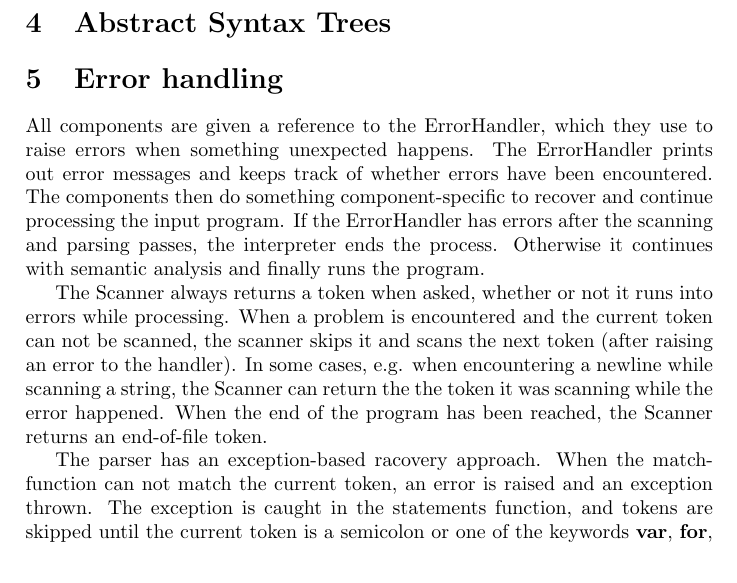
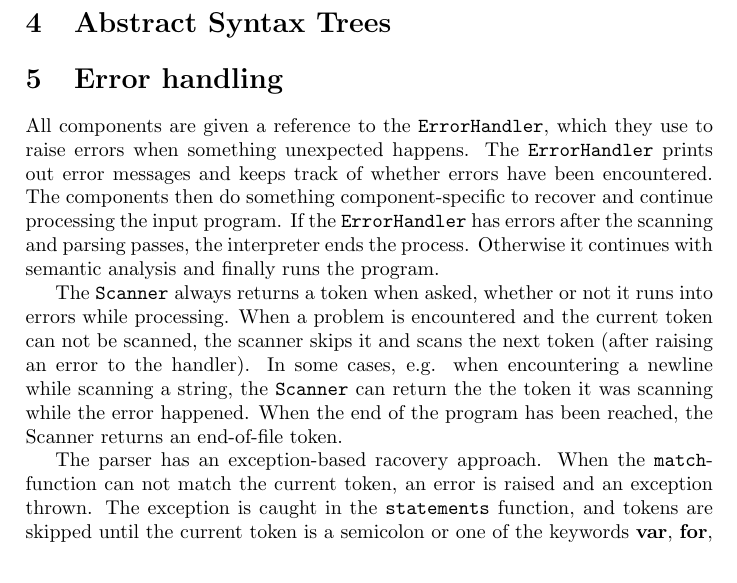
Before and after one commit to siiruli/MiniPL-interpreter, a LaTeX document (doc/report.tex): part of page 2 of 3, cut so that both start at the same text. Compiled offline with pdfLaTeX.

Commit message:
fix code terms

```diff
--- a/doc/report.tex
+++ b/doc/report.tex
@@ -1,7 +1,7 @@
 \documentclass[a4paper]{article}
 \usepackage{listings}
 \usepackage{amsmath}
-\newcommand*{\code}[1]{\lstinline{#1}}
+\newcommand*{\code}[1]{\texttt{#1}}
 
 \begin{document}
 
```
Also changed, not shown: doc/report.tex (3 more changed lines).
